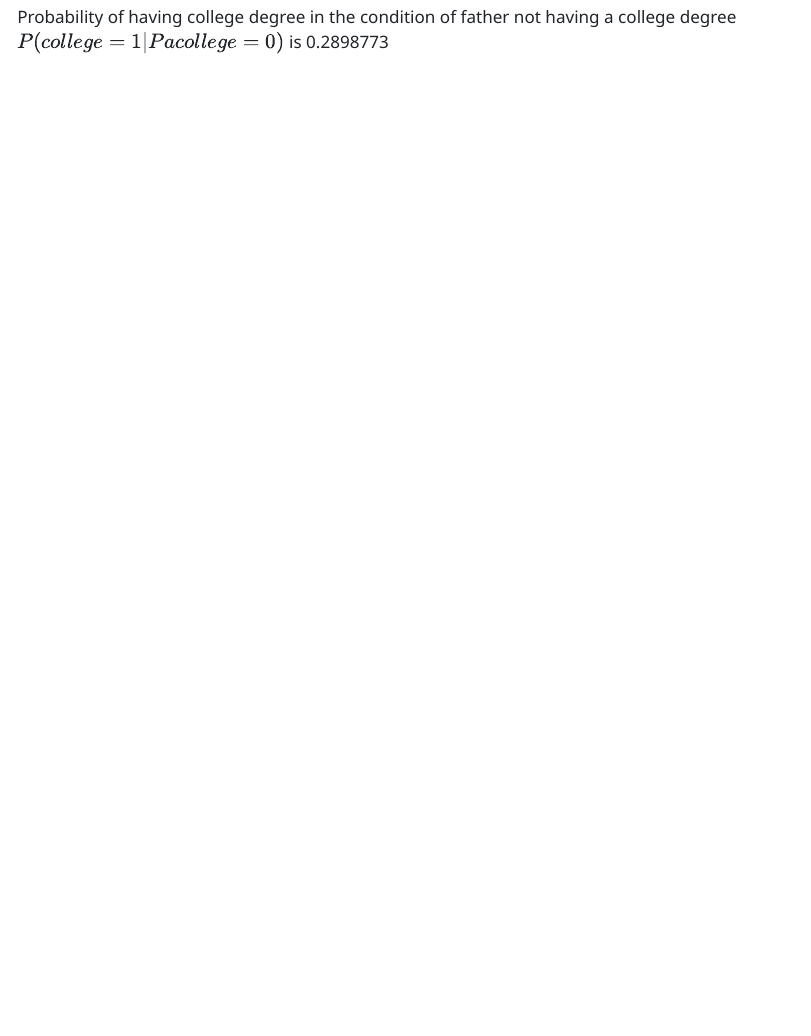
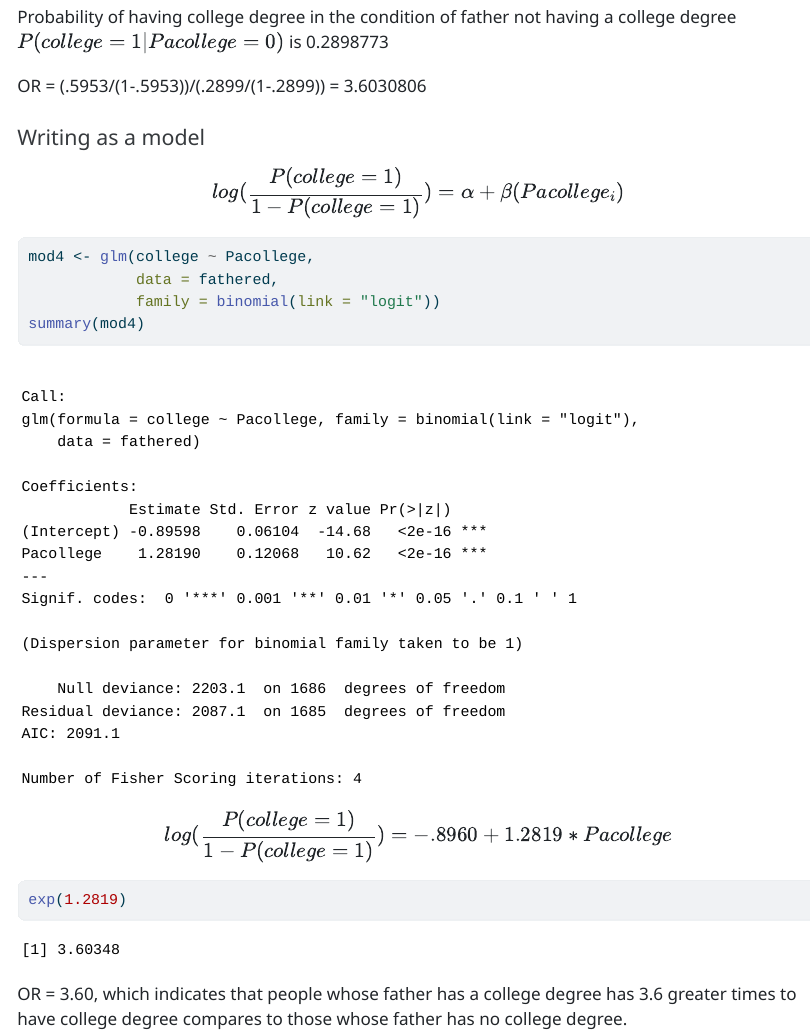
Before and after one commit to HONGCHEN17313/week-10, a Quarto document (week 10.qmd): the page in a window 1100 px wide, from 6150 px down. The pictures show the output file week 10.html that the author committed with the source, opened offline.

Commit message:
Add files via upload

````diff
--- a/week 10.qmd
+++ b/week 10.qmd
@@ -207,3 +207,28 @@ table(fathered$Pacollege, fathered$college)
 Probability of having college degree in the condition of father having a college degree $P(college = 1 | Pacollege = 1)$ is `r 228/(155+228)`
 
 Probability of having college degree in the condition of father not having a college degree $P(college = 1 | Pacollege = 0)$ is `r 378/(926+378)`
+
+OR = (.5953/(1-.5953))/(.2899/(1-.2899)) = `r (.5953/(1-.5953))/(.2899/(1-.2899))`
+
+#### Writing as a model
+
+$$
+log(\frac{P(college = 1)}{1-P(college =1)}) = \alpha + \beta(Pacollege_i)
+$$
+
+```{r}
+mod4 <- glm(college ~ Pacollege,
+            data = fathered,
+            family = binomial(link = "logit"))
+summary(mod4)
+```
+
+$$
+log(\frac{P(college = 1)}{1-P(college =1)}) = -.8960 + 1.2819*Pacollege
+$$
+
+```{r}
+exp(1.2819)
+```
+
+OR = 3.60, which indicates that people whose father has a college degree has 3.6 greater times to have college degree compares to those whose father has no college degree.
````
Also changed, not shown: week 10.html.
